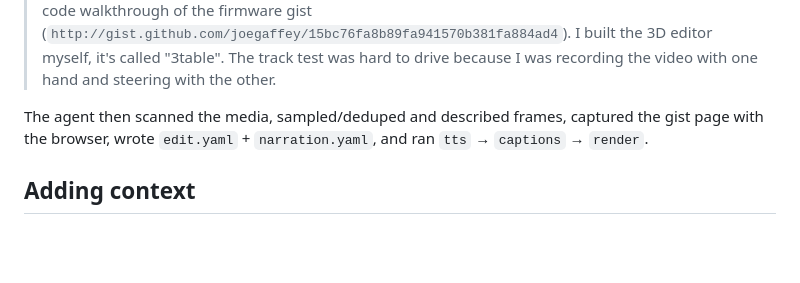
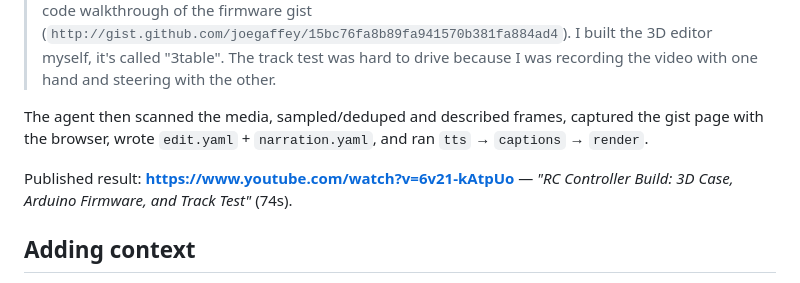
Before and after one commit to joegaffey/vid-ed, a Markdown page: README.md, the part around the change. Rendered like a GitHub page; blank space fills up the shorter version.

Commit message:
docs(readme): link the published RC controller build demo (74s)

```diff
--- a/README.md
+++ b/README.md
@@ -179,6 +179,9 @@ The agent then scanned the media, sampled/deduped and described frames,
 captured the gist page with the browser, wrote `edit.yaml` + `narration.yaml`,
 and ran `tts` → `captions` → `render`.
 
+Published result: **<https://www.youtube.com/watch?v=6v21-kAtpUo>** — *"RC
+Controller Build: 3D Case, Arduino Firmware, and Track Test"* (74s).
+
 ## Adding context
 
 Narration quality improves a lot with a little context. The intended way to
```
